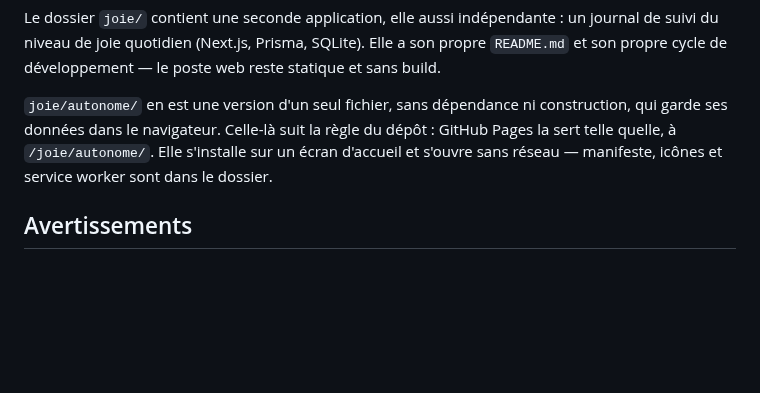
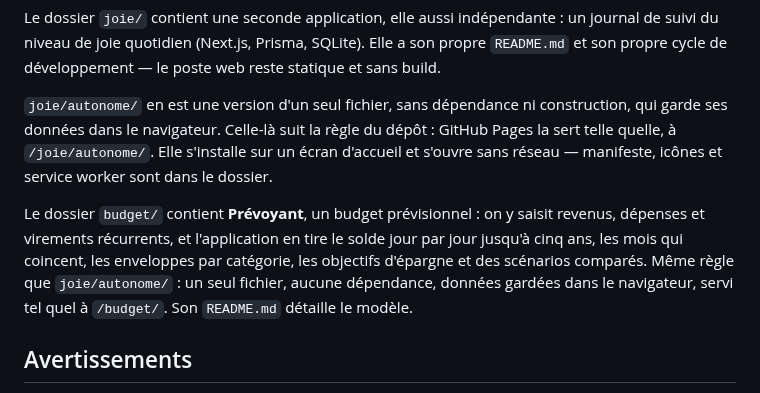
Before and after one commit to h6v2hsdrzz-lgtm/Terminal, a Markdown page: README.md, the part around the change. Rendered like a GitHub page; blank space fills up the shorter version.

```diff
--- a/README.md
+++ b/README.md
@@ -245,6 +245,13 @@ du dépôt : GitHub Pages la sert telle quelle, à `/joie/autonome/`. Elle
 s'installe sur un écran d'accueil et s'ouvre sans réseau — manifeste, icônes
 et service worker sont dans le dossier.
 
+Le dossier `budget/` contient **Prévoyant**, un budget prévisionnel : on y
+saisit revenus, dépenses et virements récurrents, et l'application en tire le
+solde jour par jour jusqu'à cinq ans, les mois qui coincent, les enveloppes par
+catégorie, les objectifs d'épargne et des scénarios comparés. Même règle que
+`joie/autonome/` : un seul fichier, aucune dépendance, données gardées dans le
+navigateur, servi tel quel à `/budget/`. Son `README.md` détaille le modèle.
+
 ## Avertissements
 
 - Projet indépendant, non affilié à la CFTC, à la LBMA, au World Gold Council
```
Also changed, not shown: budget/README.md (added, +124 -0 lines), budget/icone-192.png (added), budget/icone-512.png (added), budget/icone-apple-180.png (added), budget/icone-masquable-512.png (added), 13 other files.
